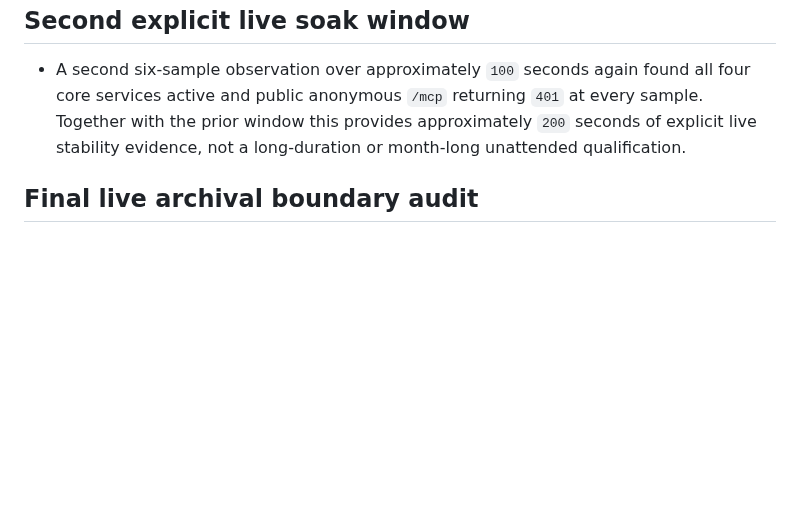
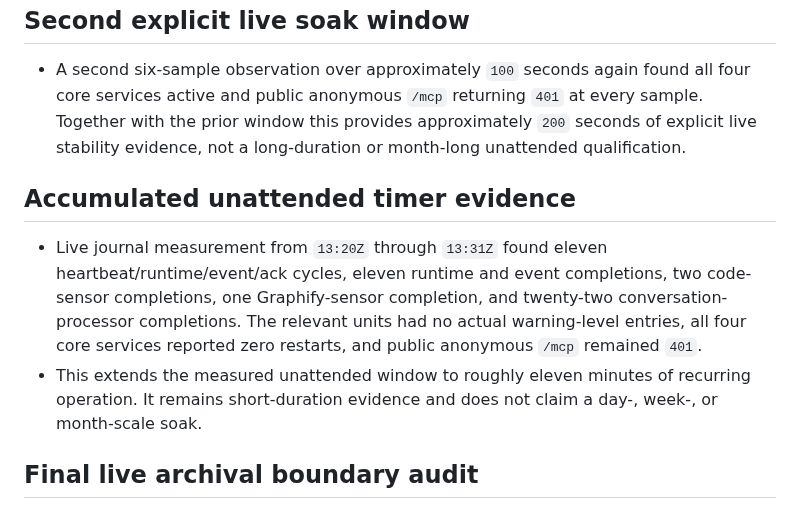
Before and after one commit to kagrawal29/seedforth, a Markdown page: architecture/upgrade/execution-ledger.md, the part around the change. GitHub-like rendering; blank space fills up the shorter version.

Commit message:
Record accumulated unattended timer evidence

```diff
--- a/architecture/upgrade/execution-ledger.md
+++ b/architecture/upgrade/execution-ledger.md
@@ -1593,6 +1593,18 @@ actions disabled until their authority and postconditions are implemented.
   `200` seconds of explicit live stability evidence, not a long-duration or
   month-long unattended qualification.
 
+## Accumulated unattended timer evidence
+
+- Live journal measurement from `13:20Z` through `13:31Z` found eleven
+  heartbeat/runtime/event/ack cycles, eleven runtime and event completions,
+  two code-sensor completions, one Graphify-sensor completion, and twenty-two
+  conversation-processor completions. The relevant units had no actual
+  warning-level entries, all four core services reported zero restarts, and
+  public anonymous `/mcp` remained `401`.
+- This extends the measured unattended window to roughly eleven minutes of
+  recurring operation. It remains short-duration evidence and does not claim
+  a day-, week-, or month-scale soak.
+
 ## Final live archival boundary audit
 
 - Live graph inventory now shows no non-core product Project outside the
```
